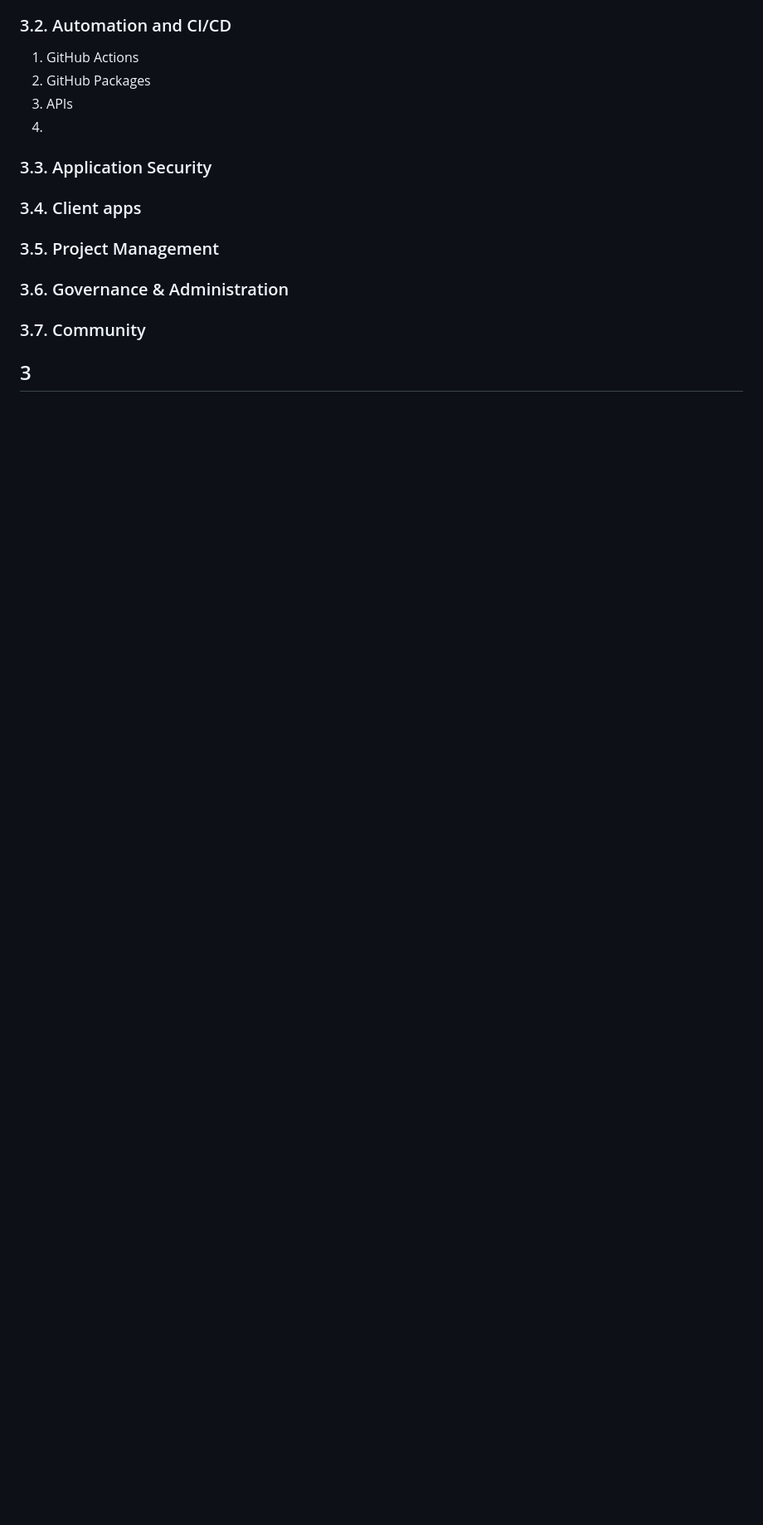
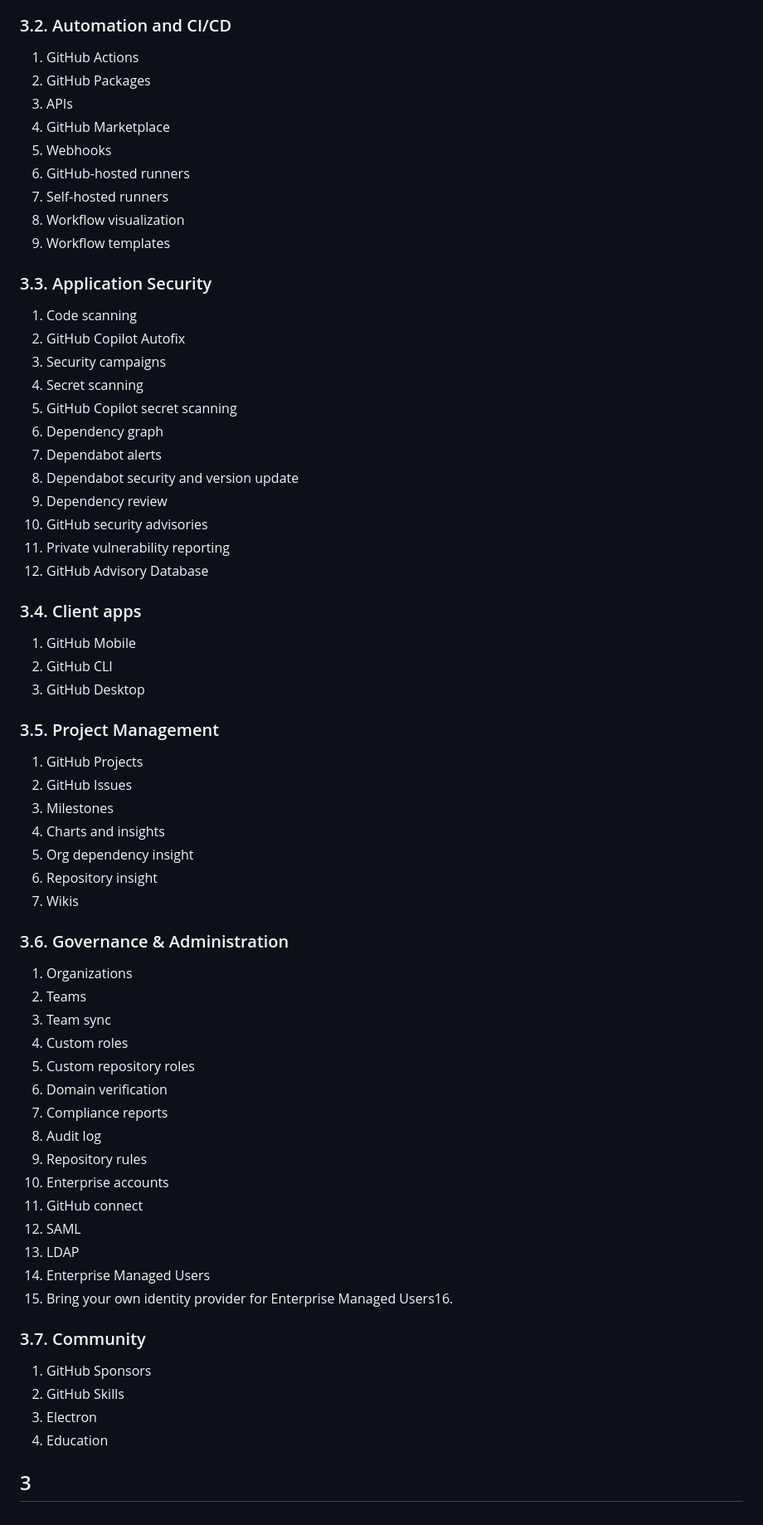
Before and after one commit to Bosongsae/first, a Markdown page: README.md, the part around the change. Shown at 83% size. Drawn GitHub-style; blank space fills up the shorter version.

```diff
--- a/README.md
+++ b/README.md
@@ -41,12 +41,58 @@ GitHub는 소프트웨어 개발자들이 코드를 버전 관리하고 협업
 1. GitHub Actions
 2. GitHub Packages
 3. APIs
-4.
+4. GitHub Marketplace
+5. Webhooks
+6. GitHub-hosted runners
+7. Self-hosted runners
+8. Workflow visualization
+9. Workflow templates
 ### 3.3. Application Security
+1. Code scanning
+2. GitHub Copilot Autofix
+3. Security campaigns
+4. Secret scanning
+5. GitHub Copilot secret scanning
+6. Dependency graph
+7. Dependabot alerts
+8. Dependabot security and version update
+9. Dependency review
+10. GitHub security advisories
+11. Private vulnerability reporting
+12. GitHub Advisory Database
 ### 3.4. Client apps
+1. GitHub Mobile
+2. GitHub CLI
+3. GitHub Desktop
 ### 3.5. Project Management
+1. GitHub Projects
+2. GitHub Issues
+3. Milestones
+4. Charts and insights
+5. Org dependency insight
+6. Repository insight
+7. Wikis
 ### 3.6. Governance & Administration
+1. Organizations
+2. Teams
+3. Team sync
+4. Custom roles
+5. Custom repository roles
+6. Domain verification
+7. Compliance reports
+8. Audit log
+9. Repository rules
+10. Enterprise accounts
+11. GitHub connect
+12. SAML
+13. LDAP
+14. Enterprise Managed Users
+15. Bring your own identity provider for Enterprise Managed Users16.
 ### 3.7. Community
+1. GitHub Sponsors
+2. GitHub Skills
+3. Electron
+4. Education
 
 
 ## 3
```
